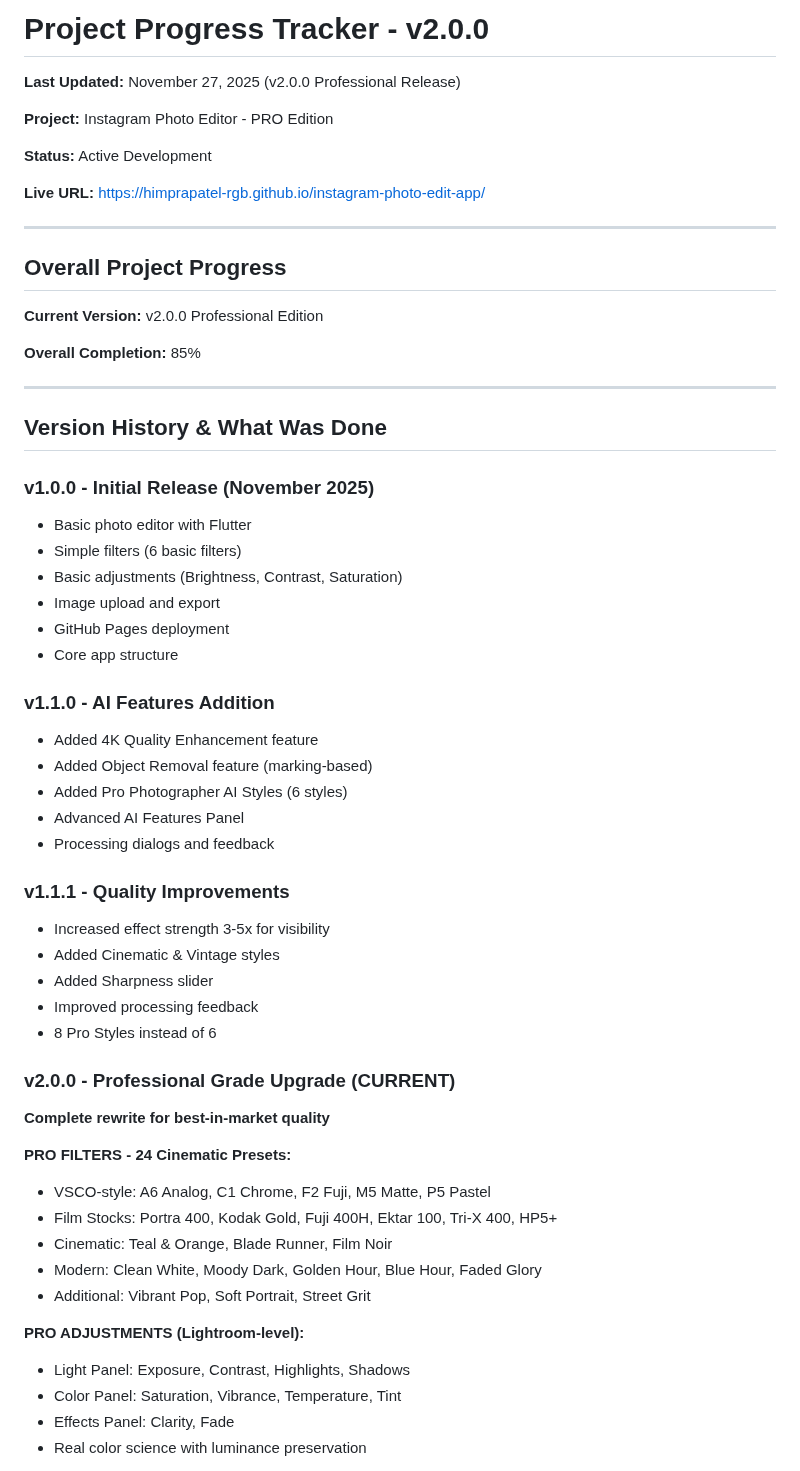
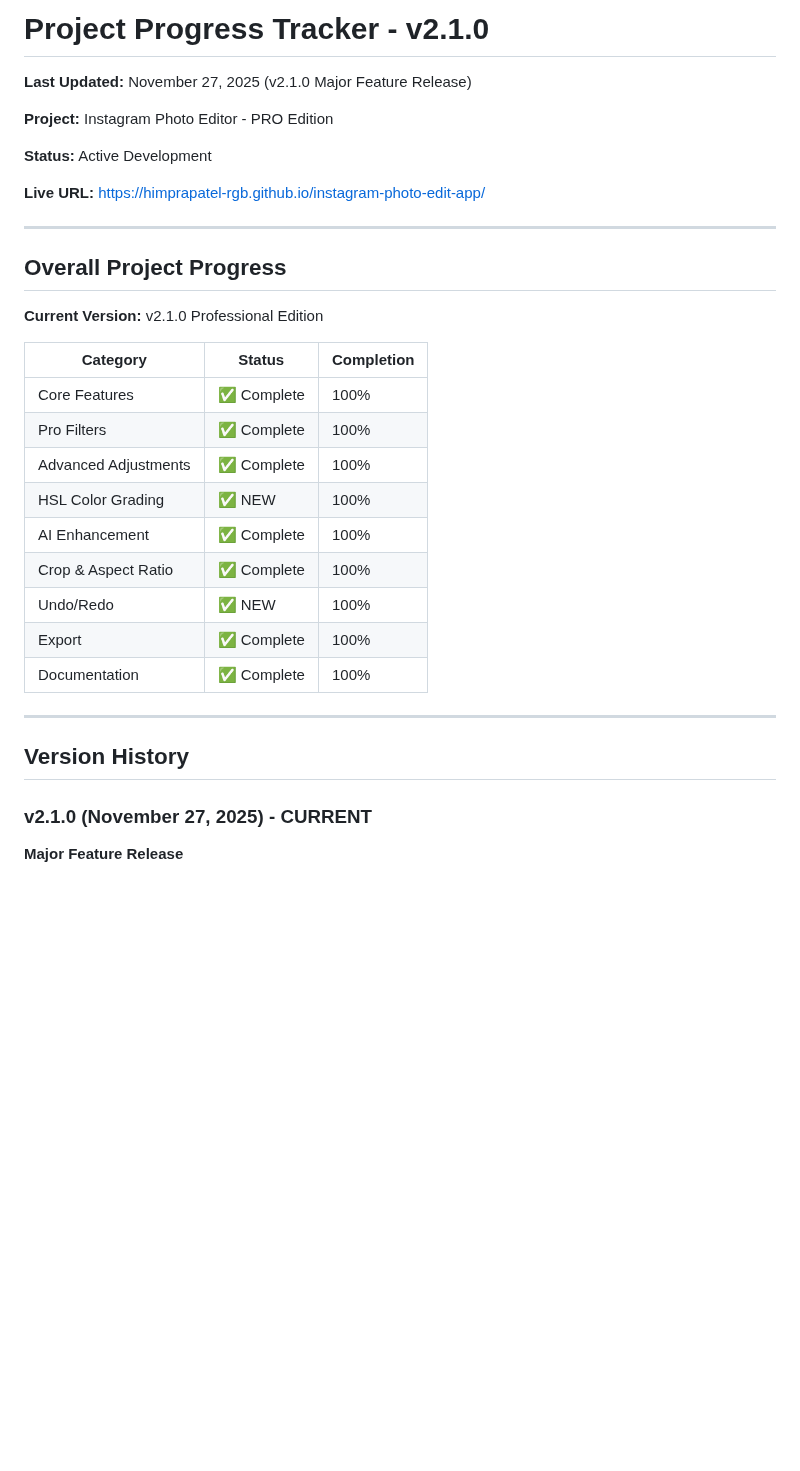
Before and after one commit to himprapatel-rgb/instagram-photo-edit-app, a Markdown page: docs/PROGRESS_TRACKER.md, the part around one of its changes. Rendered like a GitHub page; blank space fills up the shorter version.

```diff
--- a/docs/PROGRESS_TRACKER.md
+++ b/docs/PROGRESS_TRACKER.md
@@ -1,6 +1,6 @@
-# Project Progress Tracker - v2.0.0
+# Project Progress Tracker - v2.1.0
 
-**Last Updated:** November 27, 2025 (v2.0.0 Professional Release)
+**Last Updated:** November 27, 2025 (v2.1.0 Major Feature Release)
 
 **Project:** Instagram Photo Editor - PRO Edition
 
@@ -12,49 +12,24 @@
 
 ## Overall Project Progress
 
-**Current Version:** v2.0.0 Professional Edition
+**Current Version:** v2.1.0 Professional Edition
 
-**Overall Completion:** 85%
+| Category | Status | Completion |
+|----------|--------|------------|
+| Core Features | ✅ Complete | 100% |
+| Pro Filters | ✅ Complete | 100% |
+| Advanced Adjustments | ✅ Complete | 100% |
+| HSL Color Grading | ✅ NEW | 100% |
+| AI Enhancement | ✅ Complete | 100% |
+| Crop & Aspect Ratio | ✅ Complete | 100% |
+| Undo/Redo | ✅ NEW | 100% |
+| Export | ✅ Complete | 100% |
+| Documentation | ✅ Complete | 100% |
 
 ---
 
-## Version History & What Was Done
+## Version History
 
-### v1.0.0 - Initial Release (November 2025)
-- Basic photo editor with Flutter
-- Simple filters (6 basic filters)
-- Basic adjustments (Brightness, Contrast, Saturation)
-- Image upload and export
-- GitHub Pages deployment
-- Core app structure
+### v2.1.0 (November 27, 2025) - CURRENT
+**Major Feature Release**
 
-### v1.1.0 - AI Features Addition
-- Added 4K Quality Enhancement feature
-- Added Object Removal feature (marking-based)
-- Added Pro Photographer AI Styles (6 styles)
-- Advanced AI Features Panel
-- Processing dialogs and feedback
-
-### v1.1.1 - Quality Improvements
-- Increased effect strength 3-5x for visibility
-- Added Cinematic & Vintage styles
-- Added Sharpness slider
-- Improved processing feedback
-- 8 Pro Styles instead of 6
-
-### v2.0.0 - Professional Grade Upgrade (CURRENT)
-**Complete rewrite for best-in-market quality**
-
-**PRO FILTERS - 24 Cinematic Presets:**
-- VSCO-style: A6 Analog, C1 Chrome, F2 Fuji, M5 Matte, P5 Pastel
-- Film Stocks: Portra 400, Kodak Gold, Fuji 400H, Ektar 100, Tri-X 400, HP5+
-- Cinematic: Teal & Orange, Blade Runner, Film Noir
-- Modern: Clean White, Moody Dark, Golden Hour, Blue Hour, Faded Glory
-- Additional: Vibrant Pop, Soft Portrait, Street Grit
-
-**PRO ADJUSTMENTS (Lightroom-level):**
-- Light Panel: Exposure, Contrast, Highlights, Shadows
-- Color Panel: Saturation, Vibrance, Temperature, Tint
-- Effects Panel: Clarity, Fade
-- Real color science with luminance preservation
-
```
Also changed, not shown: other parts of docs/PROGRESS_TRACKER.md (+120 -91 lines).
